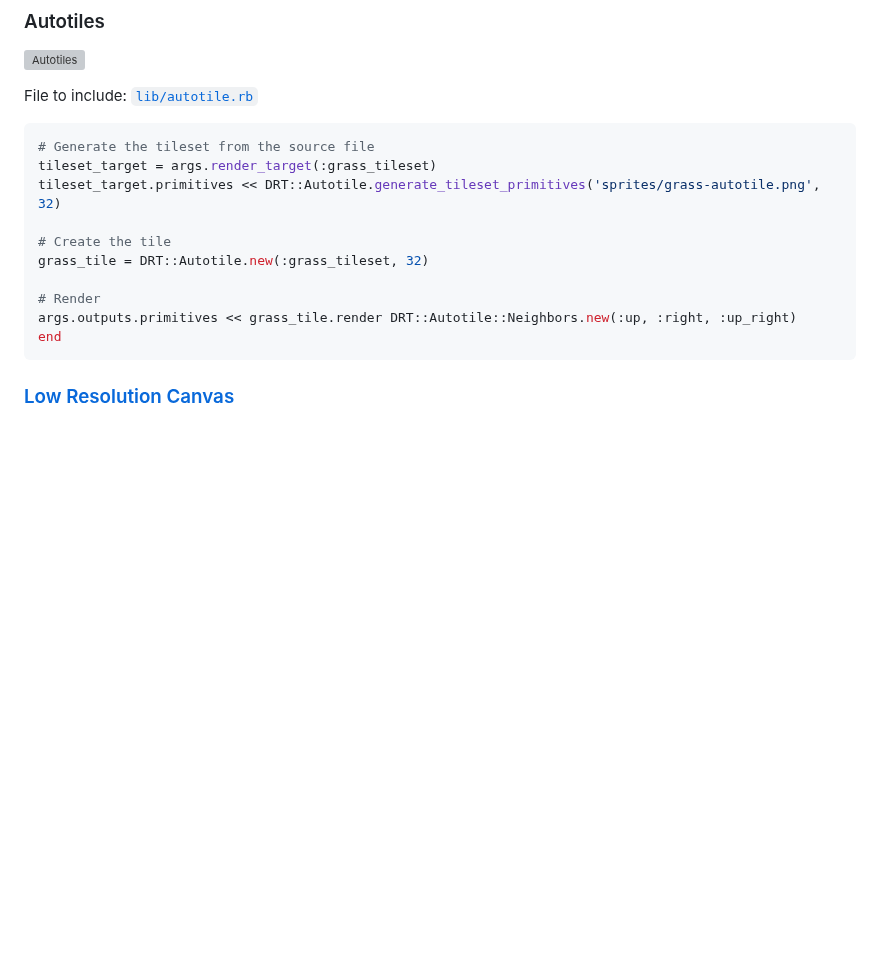
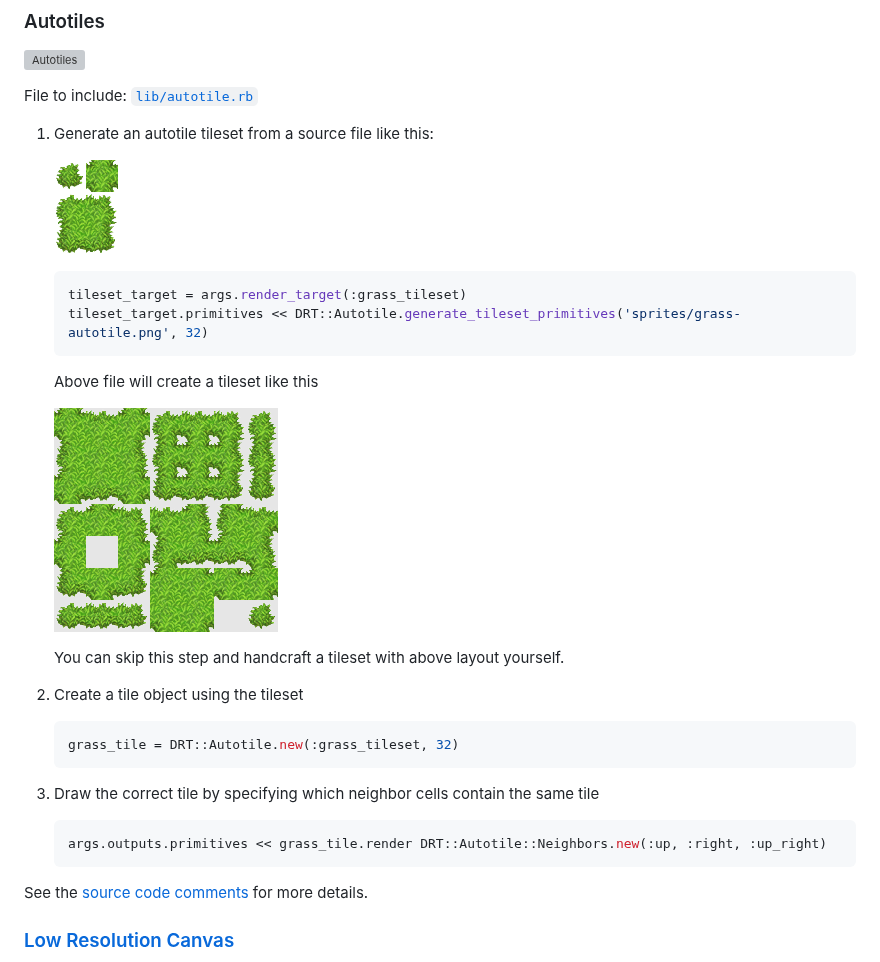
Before and after one commit to kfischer-okarin/dragonruby-toolbox, a Markdown page: README.md, the part around the change. GitHub-like rendering; pictures changed too: gifs/autotile-generated.png (added); blank space fills up the shorter version; grey boxes are pictures that could not be loaded.

Commit message:
Add better autotile explanation to README

````diff
--- a/README.md
+++ b/README.md
@@ -39,19 +39,34 @@ All of the shared tools consist of one ruby file which you can copy in your game
 
 File to include: [`lib/autotile.rb`](./lib/autotile.rb)
 
-```rb
-# Generate the tileset from the source file
-tileset_target = args.render_target(:grass_tileset)
-tileset_target.primitives << DRT::Autotile.generate_tileset_primitives('sprites/grass-autotile.png', 32)
+1. Generate an autotile tileset from a source file like this:
 
-# Create the tile
-grass_tile = DRT::Autotile.new(:grass_tileset, 32)
+   ![Autotile Source](sprites/grass-autotile.png)
 
-# Render
-args.outputs.primitives << grass_tile.render DRT::Autotile::Neighbors.new(:up, :right, :up_right)
-end
-```
+   ```rb
+   tileset_target = args.render_target(:grass_tileset)
+   tileset_target.primitives << DRT::Autotile.generate_tileset_primitives('sprites/grass-autotile.png', 32)
+   ```
 
+   Above file will create a tileset like this
+
+   ![Autotile Tileset](gifs/autotile-generated.png)
+
+   You can skip this step and handcraft a tileset with above layout yourself.
+
+2. Create a tile object using the tileset
+
+   ```rb
+   grass_tile = DRT::Autotile.new(:grass_tileset, 32)
+   ```
+
+3. Draw the correct tile by specifying which neighbor cells contain the same tile
+
+   ```rb
+   args.outputs.primitives << grass_tile.render DRT::Autotile::Neighbors.new(:up, :right, :up_right)
+   ```
+
+See the [source code comments](./lib/autotile.rb) for more details.
 
 ### [Low Resolution Canvas](./app/low_resolution.rb)
 
````
